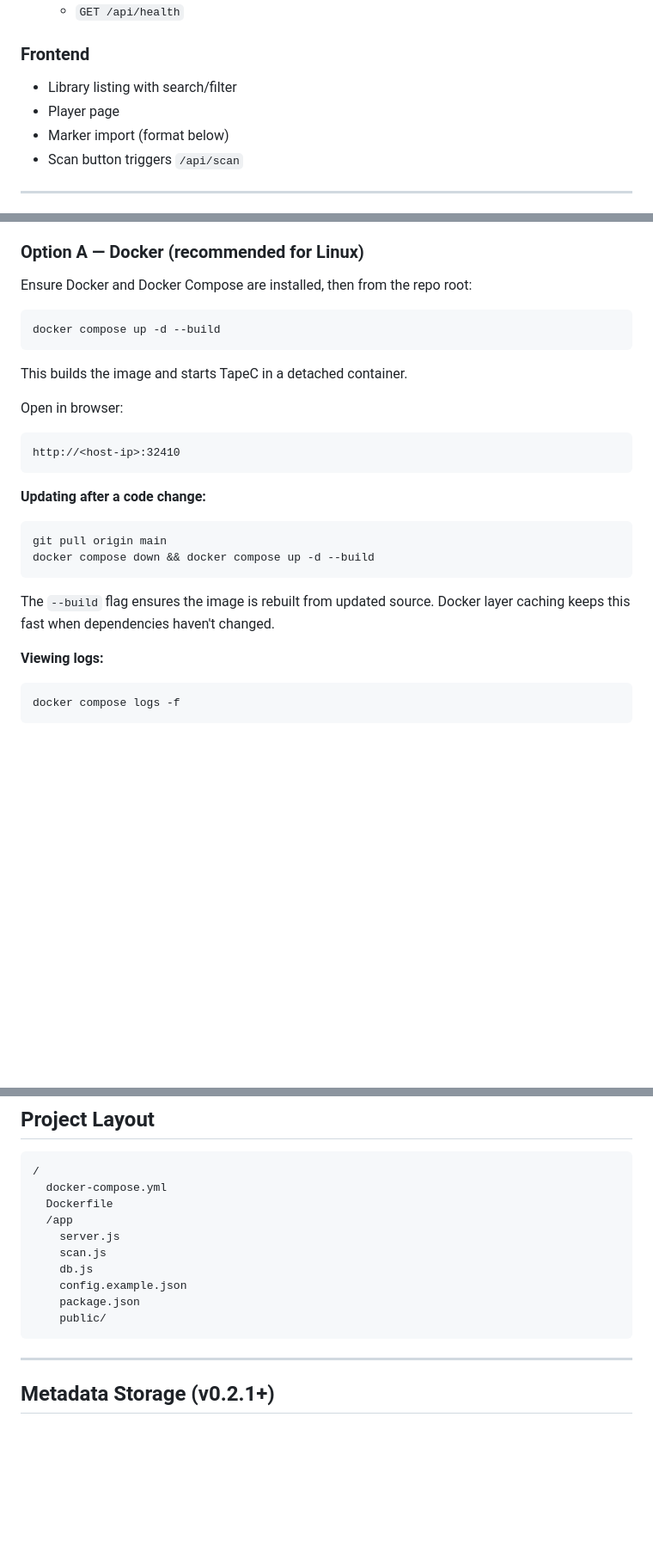
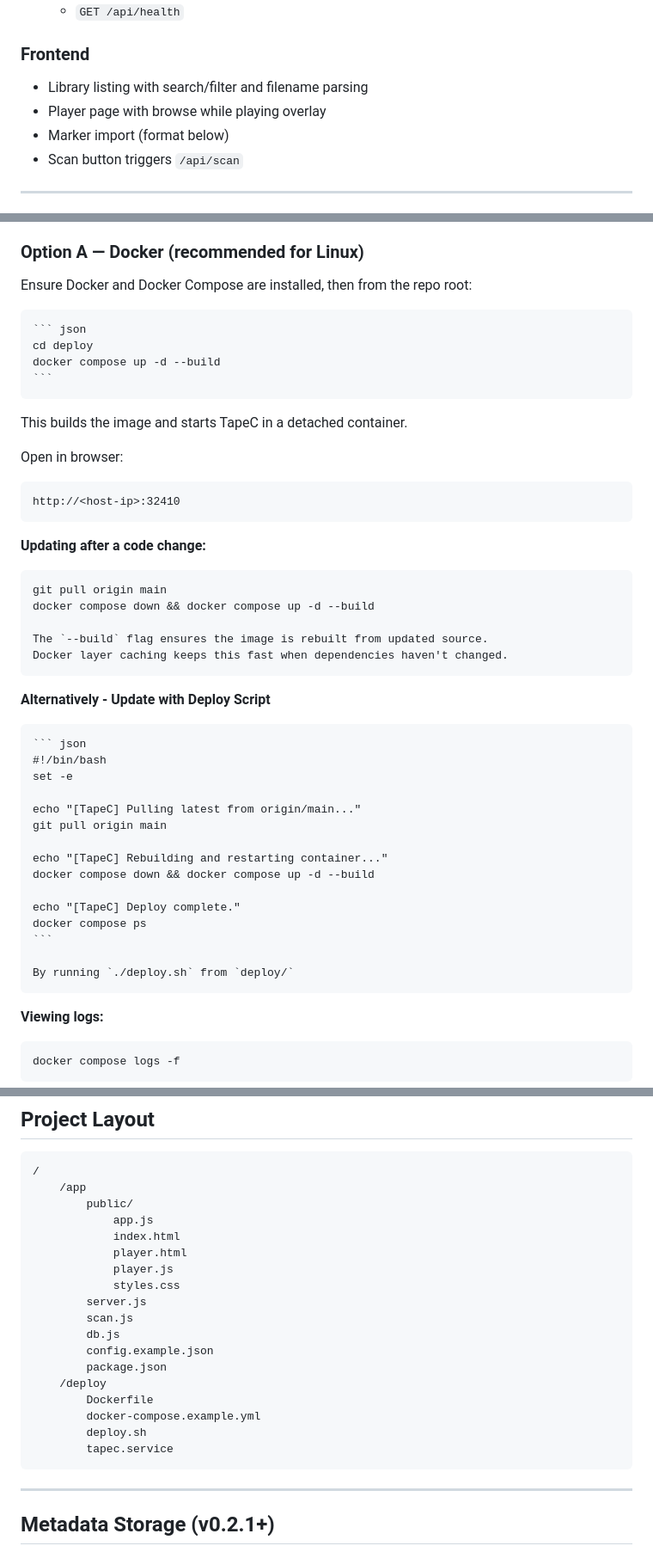
Before and after one commit to iBumpthis/tapec, a Markdown page: README.md, 3 parts joined by grey strips. Shown at 86% size. Drawn GitHub-style; blank space fills up the shorter version.

Commit message:
chore: README.md Update

````diff
--- a/README.md
+++ b/README.md
@@ -43,8 +43,8 @@ This repository represents a working baseline:
 
 ### Frontend
 
--   Library listing with search/filter
--   Player page
+-   Library listing with search/filter and filename parsing
+-   Player page with browse while playing overlay
 -   Marker import (format below)
 -   Scan button triggers `/api/scan`
 
@@ -158,7 +158,10 @@ home server setups. Direct Node is straightforward on any platform.
 
 Ensure Docker and Docker Compose are installed, then from the repo root:
 
+    ``` json
+    cd deploy
     docker compose up -d --build
+    ```
 
 This builds the image and starts TapeC in a detached container.
 
@@ -171,8 +174,26 @@ Open in browser:
     git pull origin main
     docker compose down && docker compose up -d --build
 
-The `--build` flag ensures the image is rebuilt from updated source.
-Docker layer caching keeps this fast when dependencies haven't changed.
+    The `--build` flag ensures the image is rebuilt from updated source.
+    Docker layer caching keeps this fast when dependencies haven't changed.
+
+**Alternatively - Update with Deploy Script**
+
+    ``` json
+    #!/bin/bash
+    set -e
+
+    echo "[TapeC] Pulling latest from origin/main..."
+    git pull origin main
+
+    echo "[TapeC] Rebuilding and restarting container..."
+    docker compose down && docker compose up -d --build
+
+    echo "[TapeC] Deploy complete."
+    docker compose ps
+    ```
+
+    By running `./deploy.sh` from `deploy/`
 
 **Viewing logs:**
 
@@ -226,15 +247,23 @@ Then:
 ## Project Layout
 
     /
-      docker-compose.yml
-      Dockerfile
-      /app
-        server.js
-        scan.js
-        db.js
-        config.example.json
-        package.json
-        public/
+        /app
+            public/
+                app.js
+                index.html
+                player.html
+                player.js
+                styles.css
+            server.js
+            scan.js
+            db.js
+            config.example.json
+            package.json
+        /deploy
+            Dockerfile
+            docker-compose.example.yml
+            deploy.sh
+            tapec.service
 
 ------------------------------------------------------------------------
 
````
